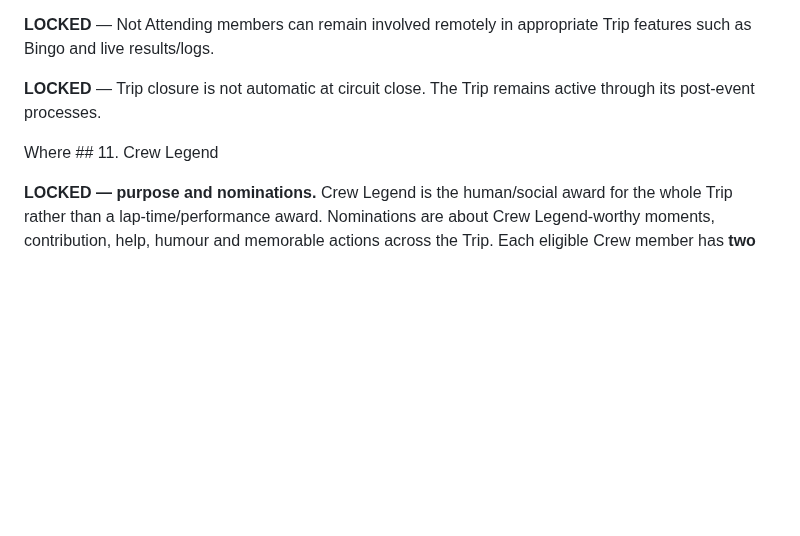
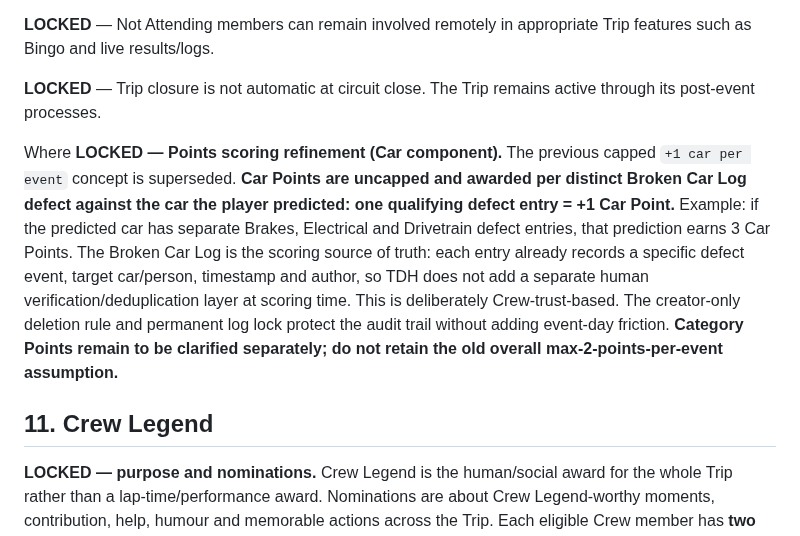
Before and after one commit to rsnwms2tpm-lang/Track-Day-Planner, a Markdown page: TRACK-DAY-HEROS-BUILD-NOTES.md, the part around the change. Rendered like a GitHub page; blank space fills up the shorter version.

Commit message:
Lock per-defect Car Points scoring

```diff
--- a/TRACK-DAY-HEROS-BUILD-NOTES.md
+++ b/TRACK-DAY-HEROS-BUILD-NOTES.md
@@ -65,7 +65,9 @@ The app is not intended to become a generic project-management or social-network
 
 **LOCKED** — Trip closure is not automatic at circuit close. The Trip remains active through its post-event processes.
 
-Where ## 11. Crew Legend
+Where **LOCKED — Points scoring refinement (Car component).** The previous capped `+1 car per event` concept is superseded. **Car Points are uncapped and awarded per distinct Broken Car Log defect against the car the player predicted: one qualifying defect entry = +1 Car Point.** Example: if the predicted car has separate Brakes, Electrical and Drivetrain defect entries, that prediction earns 3 Car Points. The Broken Car Log is the scoring source of truth: each entry already records a specific defect event, target car/person, timestamp and author, so TDH does not add a separate human verification/deduplication layer at scoring time. This is deliberately Crew-trust-based. The creator-only deletion rule and permanent log lock protect the audit trail without adding event-day friction. **Category Points remain to be clarified separately; do not retain the old overall max-2-points-per-event assumption.**
+
+## 11. Crew Legend
 
 **LOCKED — purpose and nominations.** Crew Legend is the human/social award for the whole Trip rather than a lap-time/performance award. Nominations are about Crew Legend-worthy moments, contribution, help, humour and memorable actions across the Trip. Each eligible Crew member has **two nominations total per Trip**. A person **cannot nominate themselves**. Each nomination selects another eligible person and includes a required reason/story. The two nominations may recognise two different people or the same person for two genuinely distinct reasons. Nominations can be added while the nomination window is open and remain open until **20:00 two days after the event**, allowing post-track, accommodation and journey-home moments to be recognised.
 
```
